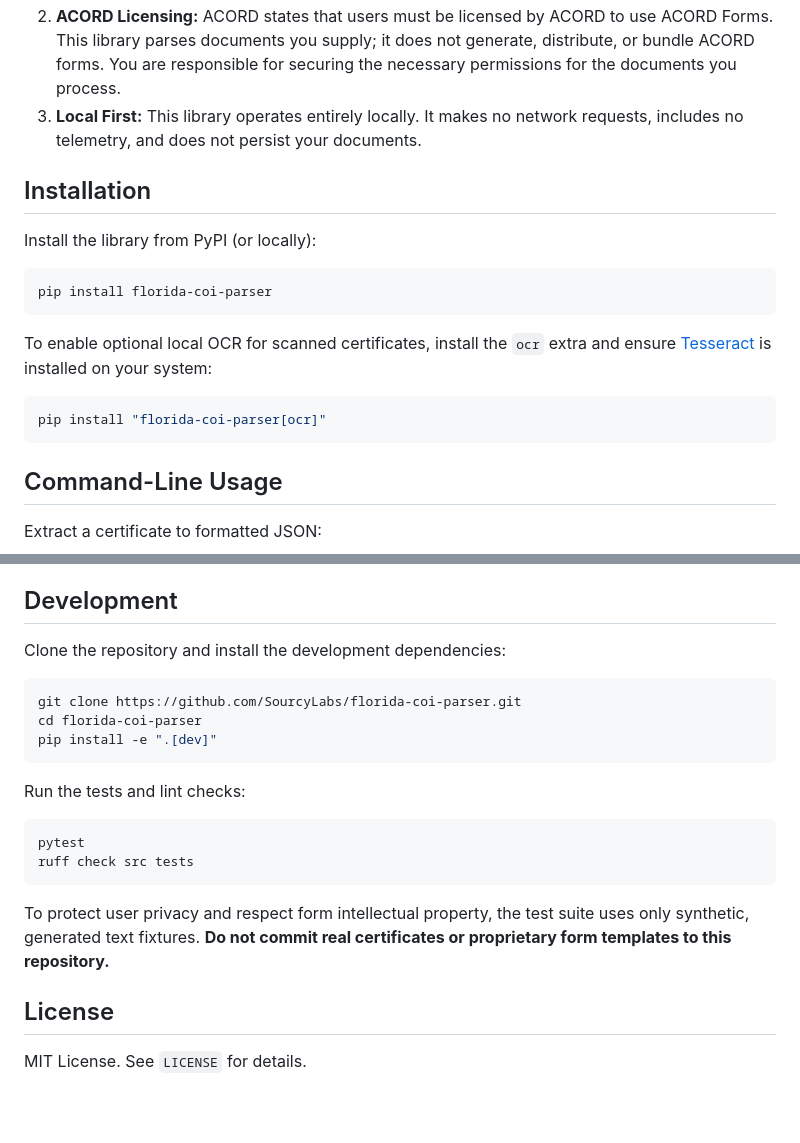
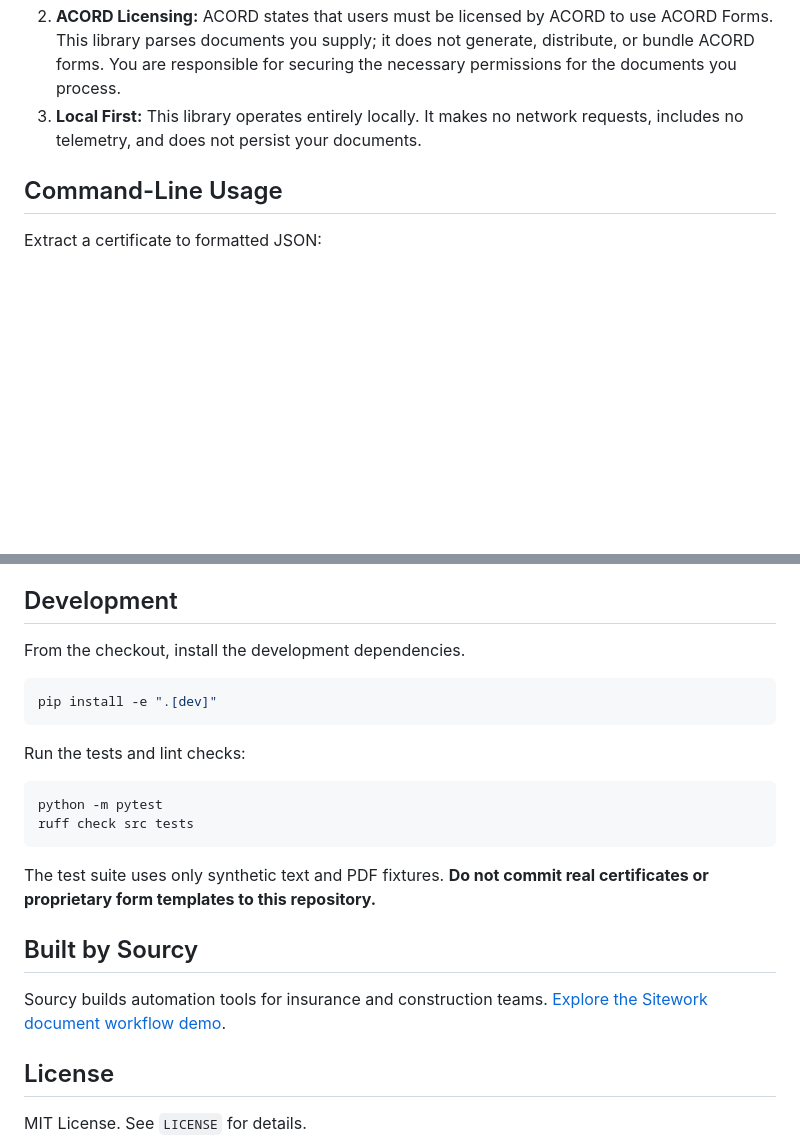
Before and after one commit to SourcyLab/florida-coi-parser, a Markdown page: README.md, 2 parts joined by grey strips. Drawn GitHub-style; blank space fills up the shorter version.

````diff
--- a/README.md
+++ b/README.md
@@ -15,20 +52,6 @@ Sourcy builds AI and automation tools that eliminate manual data entry in comple
 1. **Not Legal or Insurance Advice:** This is a data-extraction utility. It does not determine coverage, endorsements, certificate authenticity, cancellation status, or regulatory compliance. You must evaluate coverage against actual policies and endorsements using qualified professionals.
 2. **ACORD Licensing:** ACORD states that users must be licensed by ACORD to use ACORD Forms. This library parses documents you supply; it does not generate, distribute, or bundle ACORD forms. You are responsible for securing the necessary permissions for the documents you process.
 3. **Local First:** This library operates entirely locally. It makes no network requests, includes no telemetry, and does not persist your documents.
-
-## Installation
-
-Install the library from PyPI (or locally):
-
-```bash
-pip install florida-coi-parser
-```
-
-To enable optional local OCR for scanned certificates, install the `ocr` extra and ensure [Tesseract](https://github.com/tesseract-ocr/tesseract) is installed on your system:
-
-```bash
-pip install "florida-coi-parser[ocr]"
-```
 
 ## Command-Line Usage
 
@@ -87,22 +110,24 @@ The parser uses a conservative, anchor-driven strategy:
 
 ## Development
 
-Clone the repository and install the development dependencies:
+From the checkout, install the development dependencies.
 
 ```bash
-git clone https://github.com/SourcyLabs/florida-coi-parser.git
-cd florida-coi-parser
 pip install -e ".[dev]"
 ```
 
 Run the tests and lint checks:
 
 ```bash
-pytest
+python -m pytest
 ruff check src tests
 ```
 
-To protect user privacy and respect form intellectual property, the test suite uses only synthetic, generated text fixtures. **Do not commit real certificates or proprietary form templates to this repository.**
+The test suite uses only synthetic text and PDF fixtures. **Do not commit real certificates or proprietary form templates to this repository.**
+
+## Built by Sourcy
+
+Sourcy builds automation tools for insurance and construction teams. [Explore the Sitework document workflow demo](https://sourcyinc.com/demo/sitework?utm_source=github&utm_medium=referral&utm_campaign=oss_launch&utm_content=florida-coi-parser).
 
 ## License
 
````
Also changed, not shown: other parts of README.md (+41 -4 lines), CHANGELOG.md (added, +7 -0 lines), docs/screenshot.png (added), 7 other files.
